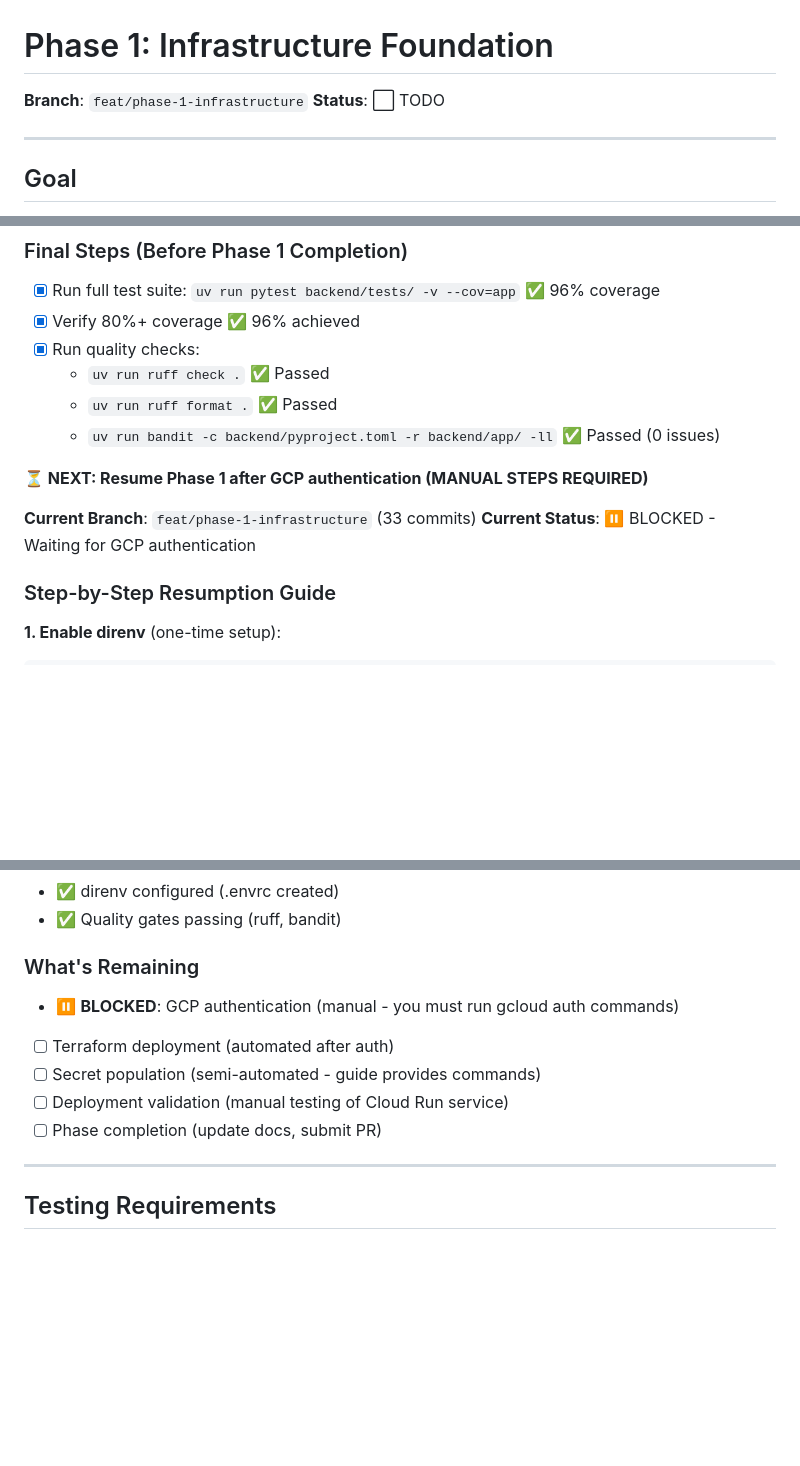
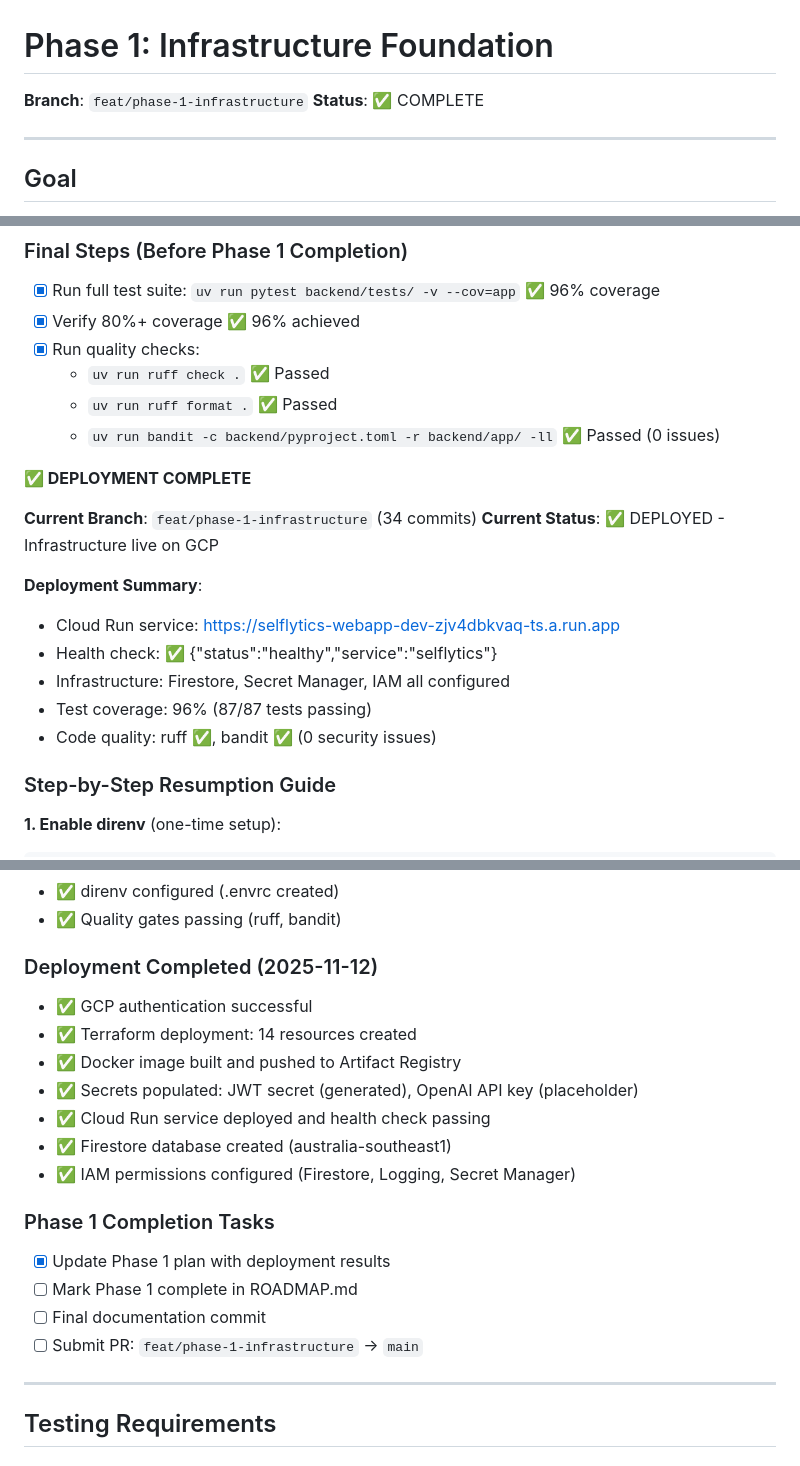
Before and after one commit to anbaricideas/selflytics, a Markdown page: docs/project-setup/PHASE_1_plan.md, 3 parts joined by grey strips. GitHub-like rendering; blank space fills up the shorter version.

Commit message:
docs: mark Phase 1 complete with deployment summary

```diff
--- a/docs/project-setup/PHASE_1_plan.md
+++ b/docs/project-setup/PHASE_1_plan.md
@@ -1,7 +1,7 @@
 # Phase 1: Infrastructure Foundation
 
 **Branch**: `feat/phase-1-infrastructure`
-**Status**: ⬜ TODO
+**Status**: ✅ COMPLETE
 
 ---
 
@@ -1052,10 +1052,17 @@ Establish production-ready infrastructure and authentication foundation for Self
   - `uv run ruff format .` ✅ Passed
   - `uv run bandit -c backend/pyproject.toml -r backend/app/ -ll` ✅ Passed (0 issues)
 
-**⏳ NEXT: Resume Phase 1 after GCP authentication (MANUAL STEPS REQUIRED)**
+**✅ DEPLOYMENT COMPLETE**
 
-**Current Branch**: `feat/phase-1-infrastructure` (33 commits)
-**Current Status**: ⏸️ BLOCKED - Waiting for GCP authentication
+**Current Branch**: `feat/phase-1-infrastructure` (34 commits)
+**Current Status**: ✅ DEPLOYED - Infrastructure live on GCP
+
+**Deployment Summary**:
+- Cloud Run service: https://selflytics-webapp-dev-zjv4dbkvaq-ts.a.run.app
+- Health check: ✅ {"status":"healthy","service":"selflytics"}
+- Infrastructure: Firestore, Secret Manager, IAM all configured
+- Test coverage: 96% (87/87 tests passing)
+- Code quality: ruff ✅, bandit ✅ (0 security issues)
 
 ### Step-by-Step Resumption Guide
 
@@ -1137,13 +1144,22 @@ gcloud run services describe selflytics-dev \
 - ✅ direnv configured (.envrc created)
 - ✅ Quality gates passing (ruff, bandit)
 
-### What's Remaining
+### Deployment Completed (2025-11-12)
 
-- ⏸️ **BLOCKED**: GCP authentication (manual - you must run gcloud auth commands)
-- [ ] Terraform deployment (automated after auth)
-- [ ] Secret population (semi-automated - guide provides commands)
-- [ ] Deployment validation (manual testing of Cloud Run service)
-- [ ] Phase completion (update docs, submit PR)
+- ✅ GCP authentication successful
+- ✅ Terraform deployment: 14 resources created
+- ✅ Docker image built and pushed to Artifact Registry
+- ✅ Secrets populated: JWT secret (generated), OpenAI API key (placeholder)
+- ✅ Cloud Run service deployed and health check passing
+- ✅ Firestore database created (australia-southeast1)
+- ✅ IAM permissions configured (Firestore, Logging, Secret Manager)
+
+### Phase 1 Completion Tasks
+
+- [x] Update Phase 1 plan with deployment results
+- [ ] Mark Phase 1 complete in ROADMAP.md
+- [ ] Final documentation commit
+- [ ] Submit PR: `feat/phase-1-infrastructure` → `main`
 
 ---
 
```
